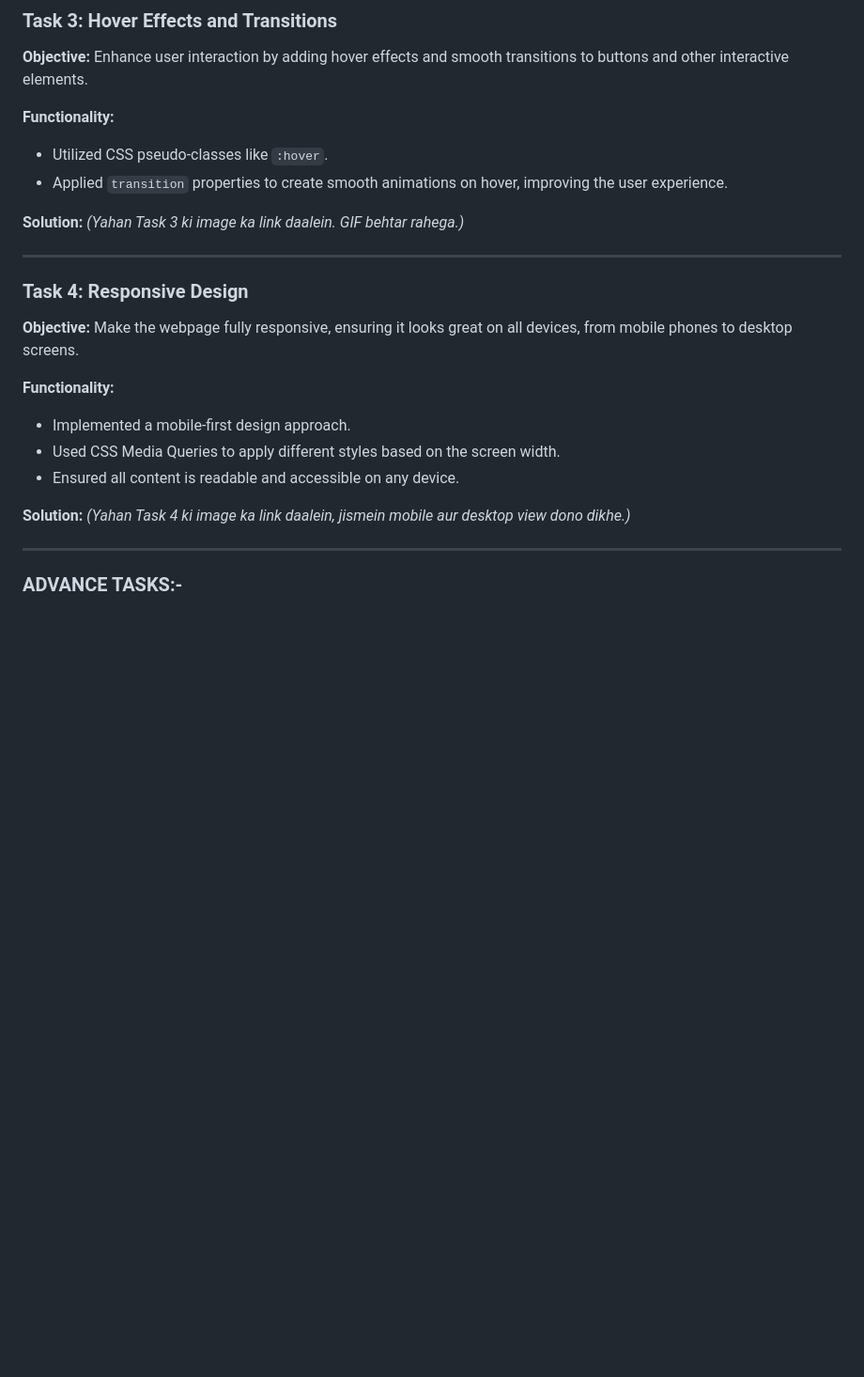
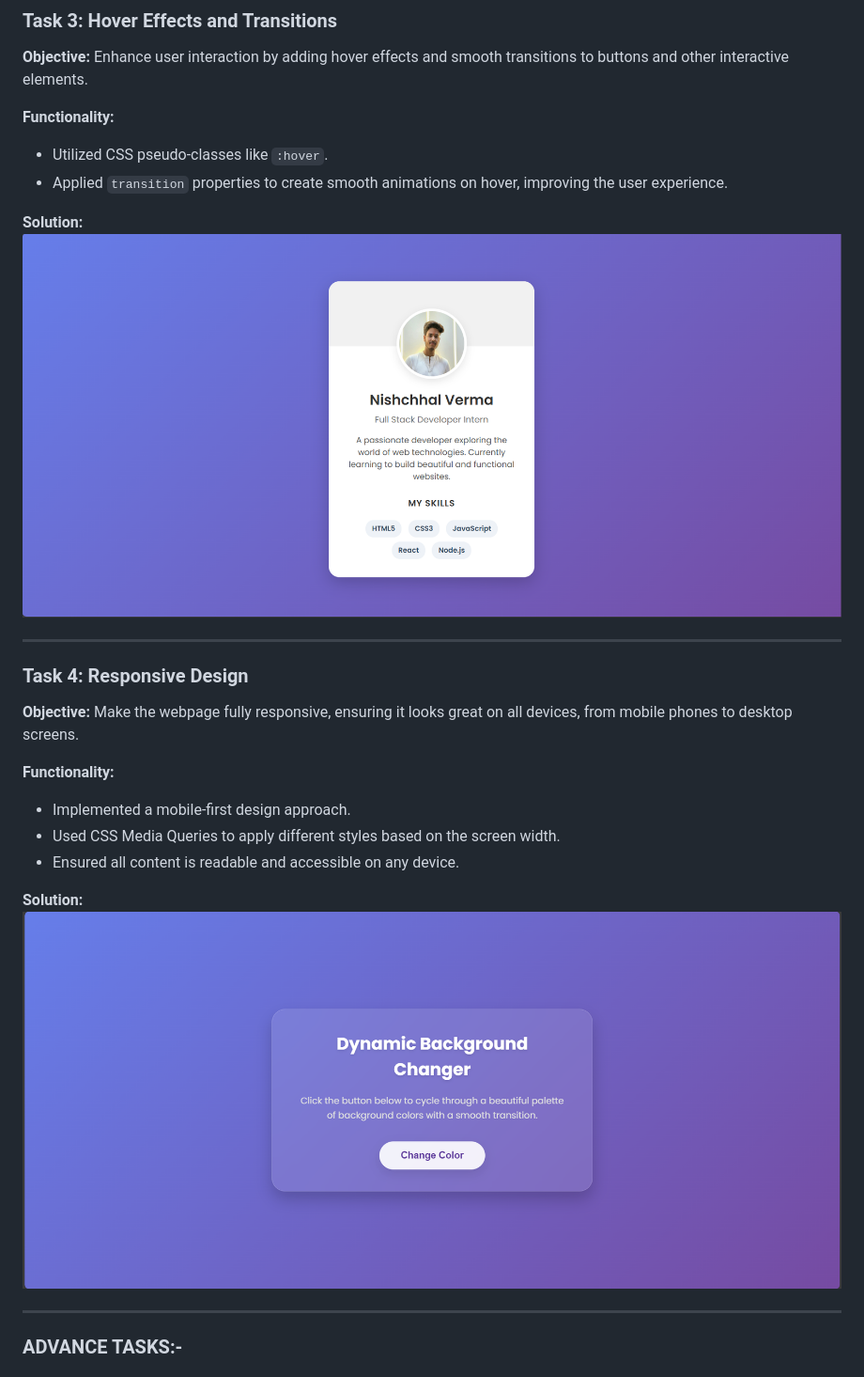
Before and after one commit to nishchhal6/Cognifyz-Internship, a Markdown page: README.md, the part around the change printed below. Shown: that part at 94% size. Rendered like a GitHub page; blank space fills up the shorter version.

```diff
--- a/README.md
+++ b/README.md
@@ -53,7 +53,7 @@ _(Yahan Task 2 ki image ka link daalein.)_
 - Applied `transition` properties to create smooth animations on hover, improving the user experience.
 
 **Solution:**
-_(Yahan Task 3 ki image ka link daalein. GIF behtar rahega.)_
+![images/][def3]
 
 ---
 
@@ -68,7 +68,7 @@ _(Yahan Task 3 ki image ka link daalein. GIF behtar rahega.)_
 - Ensured all content is readable and accessible on any device.
 
 **Solution:**
-_(Yahan Task 4 ki image ka link daalein, jismein mobile aur desktop view dono dikhe.)_
+![images/][def4]
 
 ---
 
```
Also changed, not shown: other parts of README.md (+16 -9 lines).
